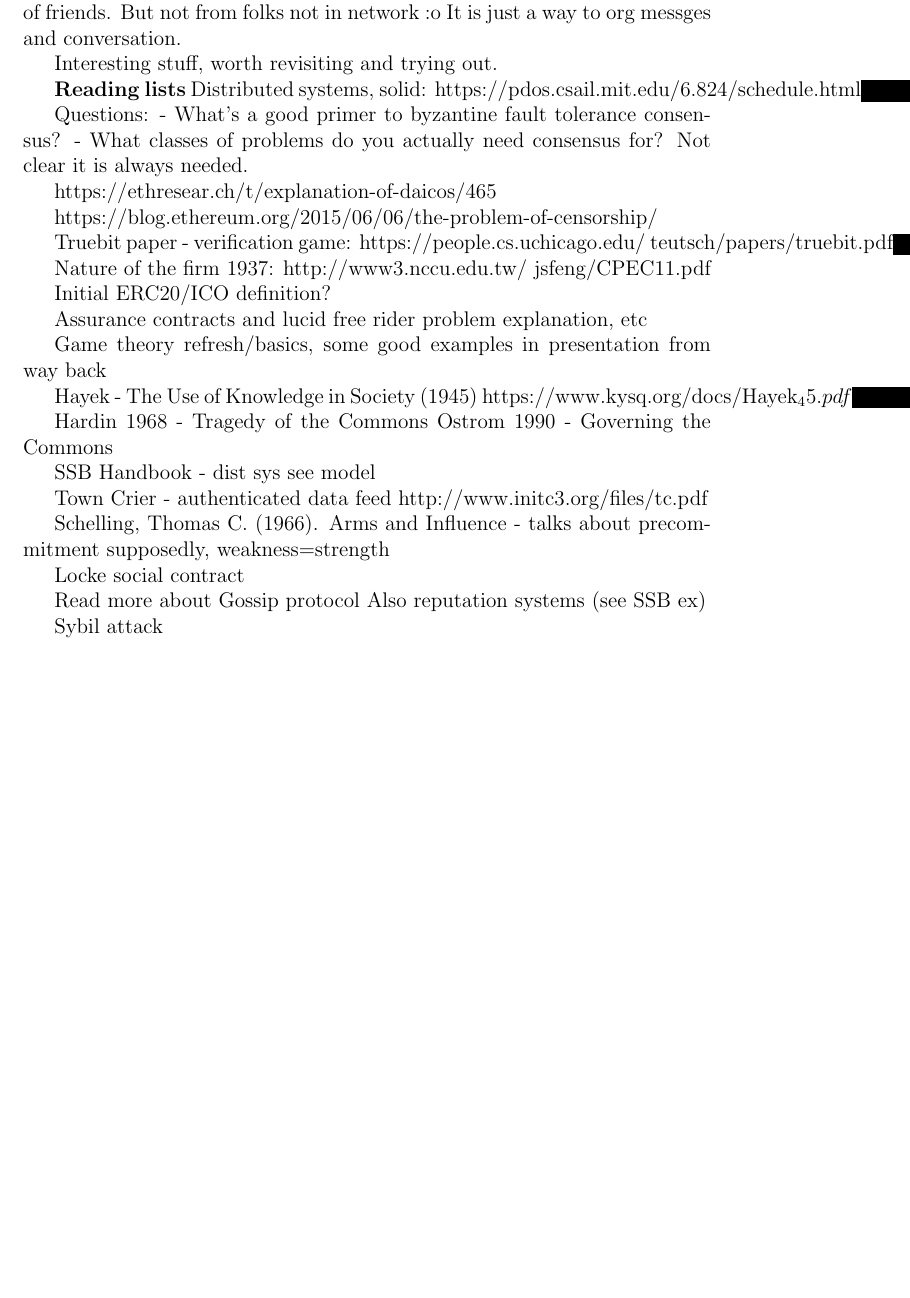
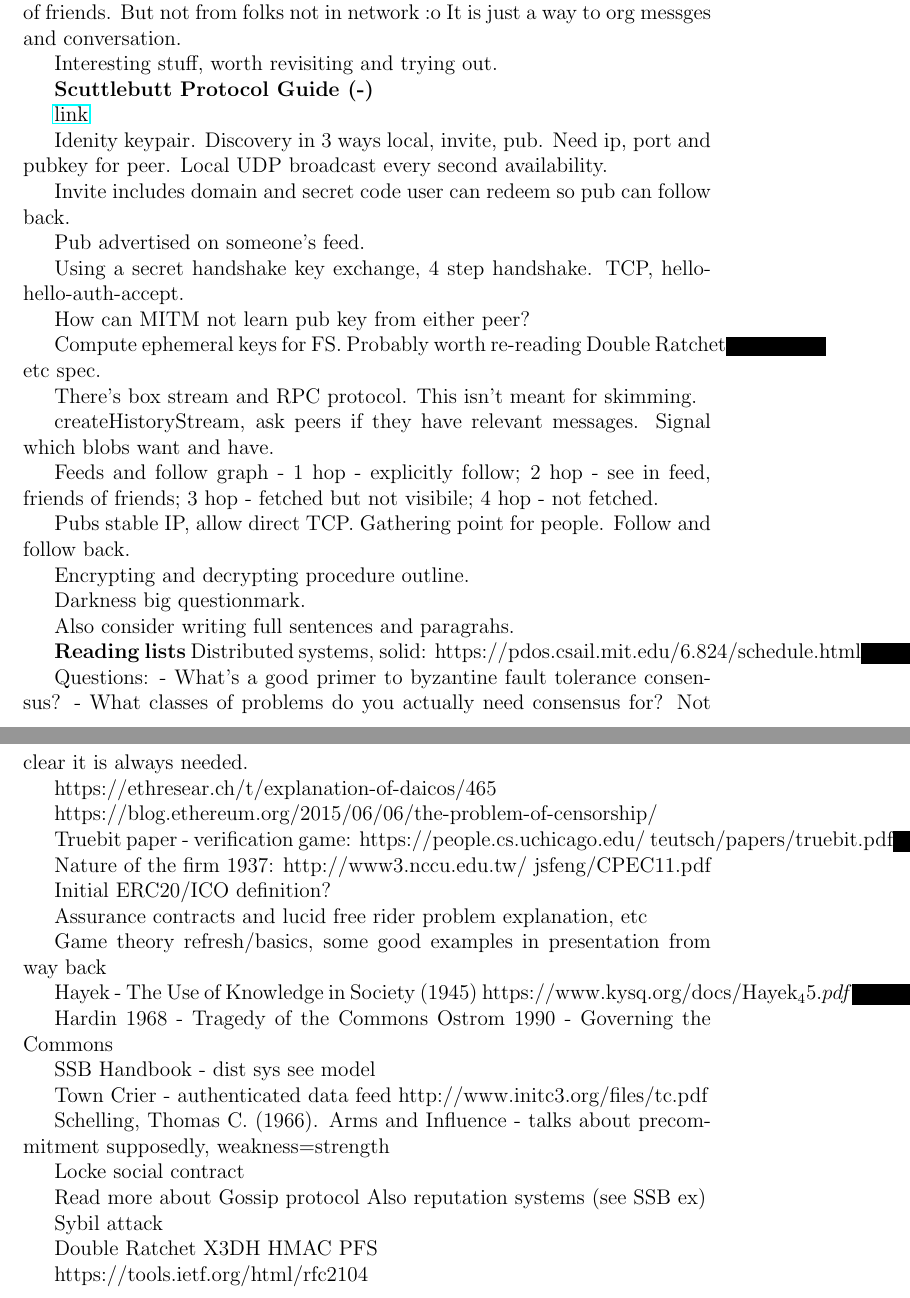
Before and after one commit to oskarth/notes-on-cryptoeconomics, a LaTeX thesis (notes-on-cryptoeconomics.tex): part of page 13 of 13 before the commit and two parts of pages 13 and 14 of 14 after it, the two joined at a grey line, cut so that both start at the same text, the shorter picture padded with empty space. Compiled offline with pdfLaTeX.

Commit message:
Notes on SSB protocol

```diff
--- a/notes-on-cryptoeconomics.tex
+++ b/notes-on-cryptoeconomics.tex
@@ -538,6 +538,39 @@ and conversation.
 
 Interesting stuff, worth revisiting and trying out.
 
+\textbf{Scuttlebutt Protocol Guide (-)}
+
+\link{https://ssbc.github.io/scuttlebutt-protocol-guide/}{link}
+
+Idenity keypair. Discovery in 3 ways local, invite, pub. Need ip, port and
+pubkey for peer. Local UDP broadcast every second availability.
+
+Invite includes domain and secret code user can redeem so pub can follow back.
+
+Pub advertised on someone's feed.
+
+Using a secret handshake key exchange, 4 step handshake. TCP, hello-hello-auth-accept.
+
+How can MITM not learn pub key from either peer?
+
+Compute ephemeral keys for FS. Probably worth re-reading Double Ratchet etc spec.
+
+There's box stream and RPC protocol. This isn't meant for skimming.
+
+createHistoryStream, ask peers if they have relevant messages. Signal which
+blobs want and have.
+
+Feeds and follow graph - 1 hop - explicitly follow; 2 hop - see in feed, friends
+of friends; 3 hop - fetched but not visibile; 4 hop - not fetched.
+
+Pubs stable IP, allow direct TCP. Gathering point for people. Follow and follow back.
+
+Encrypting and decrypting procedure outline.
+
+Darkness big questionmark.
+
+Also consider writing full sentences and paragrahs.
+
 \textbf{Reading lists}
 Distributed systems, solid: https://pdos.csail.mit.edu/6.824/schedule.html
 
@@ -578,6 +611,9 @@ Also reputation systems (see SSB ex)
 
 Sybil attack
 
+Double Ratchet X3DH HMAC PFS
+
+https://tools.ietf.org/html/rfc2104
 
 
 \end{document}
```
